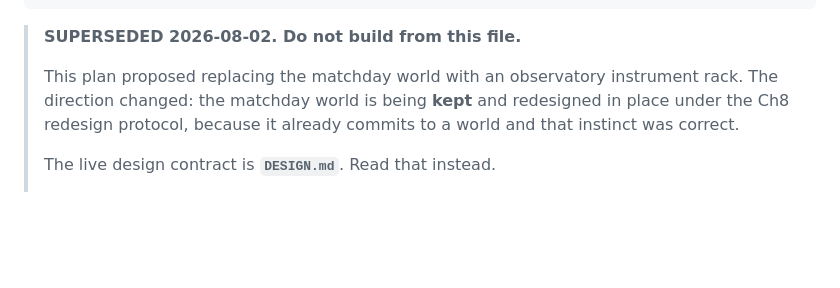
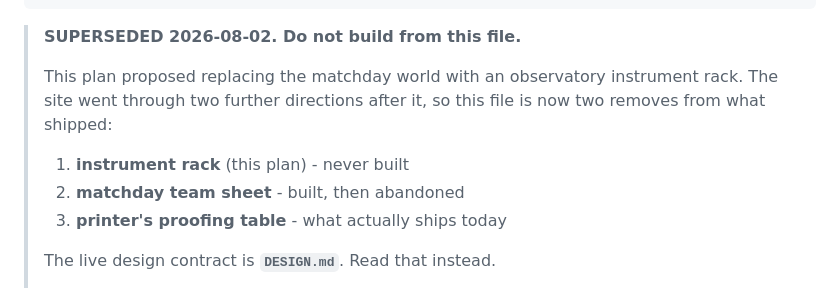
Before and after one commit to Joshua-Anojulu/Personal-Website, a Markdown page: PLAN.md, the part around the change. GitHub-like rendering; blank space fills up the shorter version.

Commit message:
Correct the supersede note: it claimed matchday was kept
The site went through two further directions after this plan. The note said
the matchday world was being kept and redesigned in place, which stopped being
true when it was dropped for the print-tech rebuild. Now lists all three
directions so the file cannot mislead a later reader.

```diff
--- a/PLAN.md
+++ b/PLAN.md
@@ -10,9 +10,12 @@ review_provenance:
 > **SUPERSEDED 2026-08-02. Do not build from this file.**
 >
 > This plan proposed replacing the matchday world with an observatory instrument
-> rack. The direction changed: the matchday world is being **kept** and redesigned
-> in place under the Ch8 redesign protocol, because it already commits to a world
-> and that instinct was correct.
+> rack. The site went through two further directions after it, so this file is now
+> two removes from what shipped:
+>
+> 1. **instrument rack** (this plan) - never built
+> 2. **matchday team sheet** - built, then abandoned
+> 3. **printer's proofing table** - what actually ships today
 >
 > The live design contract is **`DESIGN.md`**. Read that instead.
 >
```
